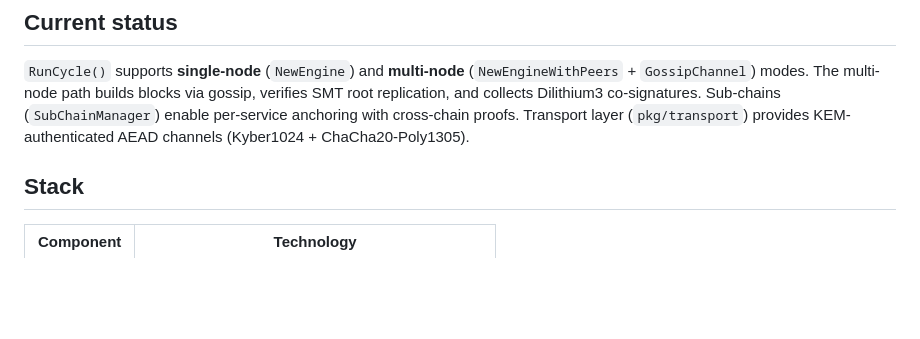
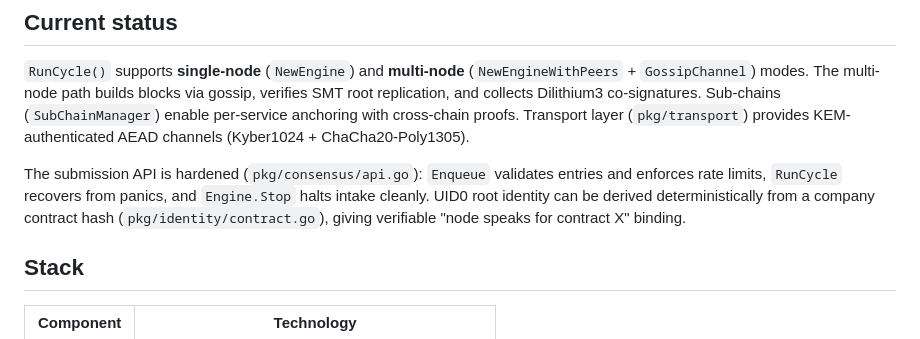
Before and after one commit to had-nu/gleipnir, a Markdown page: README.md, the part around the change. GitHub-like rendering; blank space fills up the shorter version.

Commit message:
docs: reflect F5 (API hardening) and F6 (contract-derived UID0)

```diff
--- a/README.md
+++ b/README.md
@@ -86,6 +86,8 @@ provectl → gRPC API → Consensus Engine → SMT State → Chain Storage
 
 `RunCycle()` supports **single-node** (`NewEngine`) and **multi-node** (`NewEngineWithPeers` + `GossipChannel`) modes. The multi-node path builds blocks via gossip, verifies SMT root replication, and collects Dilithium3 co-signatures. Sub-chains (`SubChainManager`) enable per-service anchoring with cross-chain proofs. Transport layer (`pkg/transport`) provides KEM-authenticated AEAD channels (Kyber1024 + ChaCha20-Poly1305).
 
+The submission API is hardened (`pkg/consensus/api.go`): `Enqueue` validates entries and enforces rate limits, `RunCycle` recovers from panics, and `Engine.Stop` halts intake cleanly. UID0 root identity can be derived deterministically from a company contract hash (`pkg/identity/contract.go`), giving verifiable "node speaks for contract X" binding.
+
 ## Stack
 
 | Component | Technology |
```
Also changed, not shown: docs/BLUEPRINT.md (+2 -0 lines).
